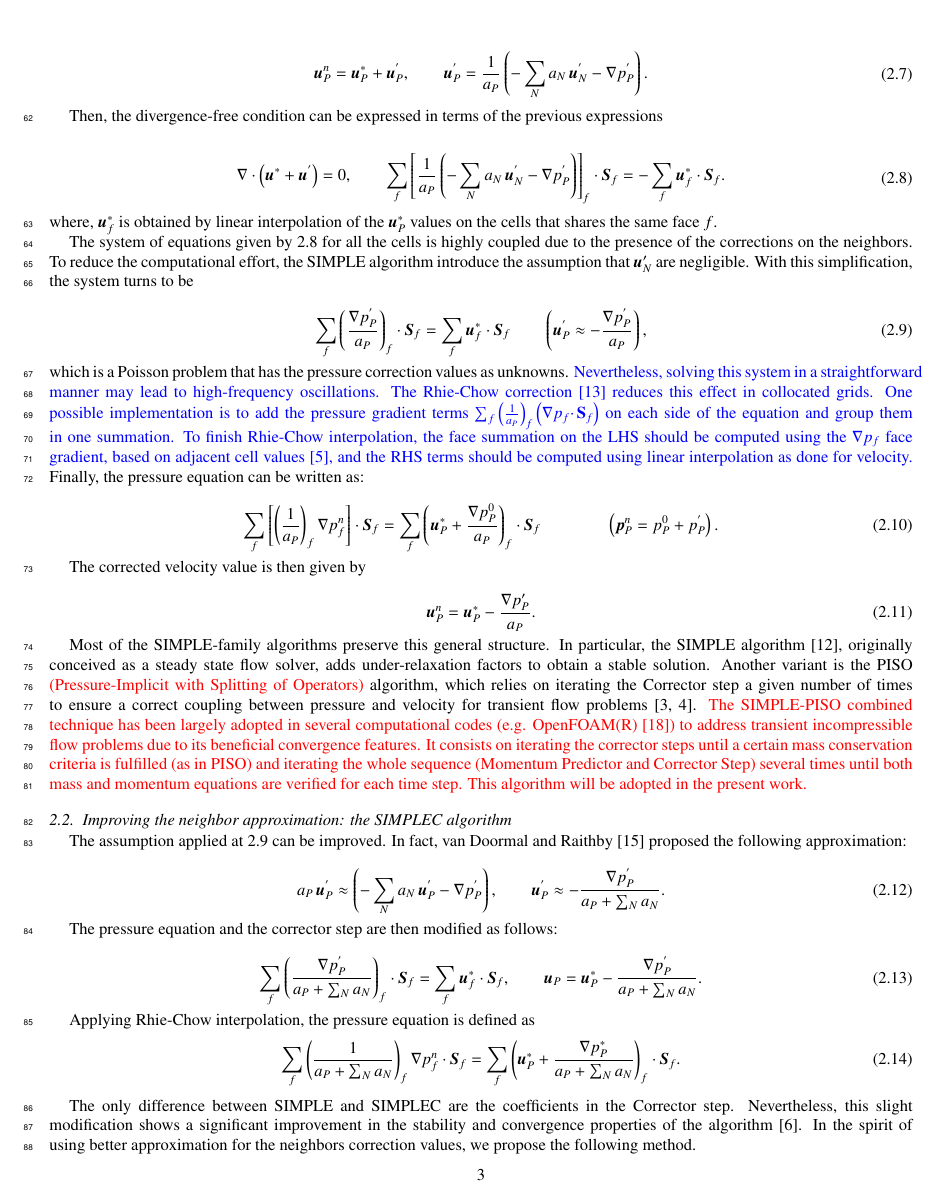
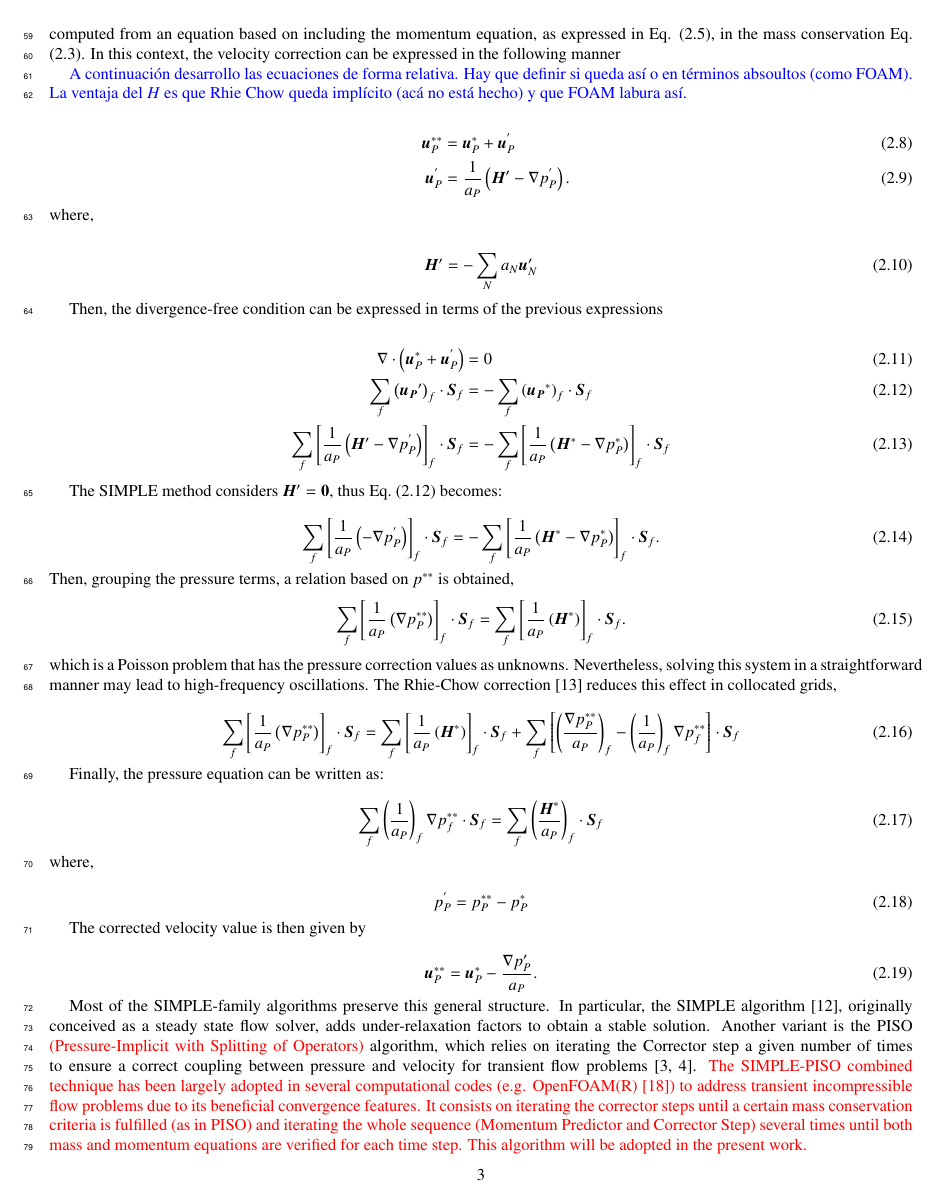
Before and after one commit to CesarVenier/Improved-SIMPLEC-with-a-second-order-aproximation-for-the-velocity-correction-of-the-neighbours, a LaTeX paper (main.tex): page 3 of 5 before the commit and page 3 of 6 after it. Compiled offline with pdfLaTeX.

Commit message:
"Update"

```diff
--- a/main.tex
+++ b/main.tex
@@ -31,7 +31,7 @@
 \newcommand{\COM}[1]{{\color{green} #1}}
 \newcommand{\HA}[1]{{\color{red} #1}}
 \newcommand{\CIP}[1]{{\color{blue} #1}}
-\newcommand{\CMV}[1]{{\color{gray} #1}}
+\newcommand{\CMV}[1]{{\color{orange} #1}}
 
 
 \begin{document}
@@ -172,43 +178,131 @@ a_P\, \boldsymbol{u}_P^{*} + \sum_{N} a_{N}\, \boldsymbol{u}_{N}^{*} = b_P\, \bo
+\noindent and the superscript $0$ indicates fields that are stored from previous iterations and $*$ are the fields being solved at the current iteration. }
 This preliminary result does not satisfy the divergence-free condition in Eq. (\ref{eq:mass2}). In the Corrector step, a pressure correction is computed from an equation based on including the momentum equation, as expressed in Eq. (\ref{eq:uP}), in the mass conservation  Eq. (\ref{eq:mass2}). In this context, the velocity correction can be expressed in the following manner
 
 \CIP{A continuación desarrollo las ecuaciones de forma relativa. Hay que definir si queda así o en términos absoultos (como FOAM). La ventaja del $H$ es que Rhie Chow queda implícito (acá no está hecho) y que FOAM labura así.}
 
-\begin{equation}\label{eq:uprimeDef}
-\begin{split}
-\boldsymbol{u}_P^{n} = \boldsymbol{u}_P^{*} + \boldsymbol{u}_P^{'}, \qquad \boldsymbol{u}_P^{'} = \frac{1}{a_P}\left(-\sum_{N} a_{N}\, \boldsymbol{u}_N^{'}- \nabla p_P^{'}\right).
-\end{split}
-\end{equation}
+\begin{align}\label{eq:uprimeDef}
+\boldsymbol{u}_P^{**} &= \boldsymbol{u}_P^{*} + \boldsymbol{u}_P^{'} \\
+\qquad \boldsymbol{u}_P^{'} &= \frac{1}{a_P}\left(\boldsymbol{H}'- \nabla p_P^{'}\right).
+\end{align}
+
+\noindent where,
+
+\begin{align}
+   \boldsymbol{H}' = - \sum_N a_N \boldsymbol{u}'_N
+\end{align}
 
 Then, the divergence-free condition can be expressed in terms of the previous expressions
 
-\begin{equation}\label{eq:div-free}
-\begin{split}
-\nabla \cdot \left(\boldsymbol{u}^{*} + \boldsymbol{u}^{'}\right) = 0 ,\qquad  \sum_f \left[\frac{1}{a_P}\left(-\sum_{N} a_{N}\, \boldsymbol{u}_N^{'} - \nabla p_P^{'}\right)\right]_f\cdot \boldsymbol{S}_f = -\sum_f \boldsymbol{u}_f^{*}\cdot \boldsymbol{S}_f.
-\end{split}
+\begin{align} \label{eq:div-free1}
+\nabla \cdot \left(\boldsymbol{u}_P^{*} + \boldsymbol{u}_P^{'}\right) &= 0 \\
+\sum_f \left(\boldsymbol{u_P}'\right)_{f} \cdot \boldsymbol{S}_f &= -\sum_f \left(\boldsymbol{u_P}^{*}\right)_{f} \cdot \boldsymbol{S}_f \label{eq:div-free2} \\
+\sum_f \left[\frac{1}{a_P}\left(\boldsymbol{H}' - \nabla p_P^{'}\right)\right]_f\cdot \boldsymbol{S}_f &= -\sum_f \left[\frac{1}{a_P}\left(\boldsymbol{H}^* - \nabla p_P^{*}\right)\right]_f \cdot \boldsymbol{S}_f \label{eq:div-free3}
+\end{align}
+
+%\noindent where, $\boldsymbol{u}^*_f$ is obtained by linear interpolation of the $\boldsymbol{u}^*_{P}$ values on the cells that shares the same face $f$.
+
+%The system of equations given by \ref{eq:div-free} for all the cells is highly coupled due to the presence of the corrections on the neighbors. To reduce the computational effort, the SIMPLE algorithm introduce the assumption that $\boldsymbol{u}'_N$ are negligible. With this simplification, the system turns to be
+
+The SIMPLE method considers $\boldsymbol{H}'=\boldsymbol{0}$, thus Eq.~(\ref{eq:div-free2}) becomes:
+
+\begin{equation}
+\sum_f
+\left[
+\frac{1}{a_P}
+\left(
+-
+\nabla p_P^{'}
+\right)
+\right]_f\cdot \boldsymbol{S}_f
+=
+-\sum_f \left[\frac{1}{a_P}\left(\boldsymbol{H}^* - \nabla p_P^{*}\right)\right]_f \cdot
+\boldsymbol{S}_f.
+\label{eq:div-free4}
+\end{equation}
+Then, grouping the pressure terms, a relation based on $p^{**}$ is obtained,
+\begin{equation}
+\sum_f
+\left[
+\frac{1}{a_P}
+\left(
+\nabla p_P^{**}
+\right)
+\right]_f\cdot \boldsymbol{S}_f
+=
+\sum_f
+\left[
+\frac{1}{a_P}
+\left(
+\boldsymbol{H}^*
+\right)
+\right]_f
+\cdot
+\boldsymbol{S}_f.
+\label{eq:div-free5}
 \end{equation}
 
-\noindent where, $\boldsymbol{u}^*_f$ is obtained by linear interpolation of the $\boldsymbol{u}^*_{P}$ values on the cells that shares the same face $f$.
+% \begin{equation}
+% \label{eq:pEqnSIMPLE1}
+% \sum_f \left(\frac{1}{a_P}\right)_f \nabla p_f^{'}  \cdot \boldsymbol{S}_f= \sum_f \left[\frac{1}{a_P}\left(\boldsymbol{H}^* - \nabla p_P^{*}\right)\right]_f \cdot \boldsymbol{S}_f
+% \end{equation}
 
-The system of equations given by \ref{eq:div-free} for all the cells is highly coupled due to the presence of the corrections on the neighbors. To reduce the computational effort, the SIMPLE algorithm introduce the assumption that $\boldsymbol{u}'_N$ are negligible. With this simplification, the system turns to be
+% (acá hay que escribir algun bolazo de porque distribuimos la interpolación en el producto)
 
-\begin{equation}\label{eq:pEqnSIMPLE1}
-\sum_f \left(\frac{\nabla p_P^{'}}{a_P}\right)_f \cdot \boldsymbol{S}_f= \sum_f \boldsymbol{u}_f^{*}\cdot \boldsymbol{S}_f
-\qquad
-\left(\boldsymbol{u}_P^{'} \approx - \frac{\nabla p_P^{'}}{a_P}\right),
+\noindent which is a Poisson problem that has the pressure correction values as unknowns. Nevertheless, solving this system in a straightforward manner may lead to high-frequency oscillations. The Rhie-Chow correction \cite{rhiechow} reduces this effect in collocated grids,
+
+\begin{equation}
+\label{eq:pEqnSIMPLE2}
+\sum_f
+\left[
+\frac{1}{a_P}
+\left(
+\nabla p_P^{**}
+\right)
+\right]_f\cdot \boldsymbol{S}_f
+=
+\sum_f
+\left[
+\frac{1}{a_P}
+\left(
+\boldsymbol{H}^*
+\right)
+\right]_f
+\cdot
+\boldsymbol{S}_f
++
+\sum_f
+\left[
+\left(
+\frac{\nabla p_P^{**}}{a_P}
+\right)_f
+-
+\left(
+\frac{1}{a_P}
+\right)_f
+\nabla p_f^{**}
+\right]
+\cdot
+\boldsymbol{S}_f
 \end{equation}
 
-\noindent which is a Poisson problem that has the pressure correction values as unknowns. \CIP{Nevertheless, solving this system in a straightforward manner may lead to high-frequency oscillations. The Rhie-Chow correction \cite{rhiechow} reduces this effect in collocated grids. One possible implementation is to add the pressure gradient terms $\sum_{f} \left( \frac{1}{a_P}\right)_f \left(\nabla p_f\cdotp \textbf{S}_{f}\right)$ on each side of the equation and group them in one summation. To finish Rhie-Chow interpolation, the face summation on the LHS should be computed using the  $\nabla p_f$ face gradient, based on adjacent cell values \cite{jasak}, and the RHS terms should be computed using linear interpolation as done for velocity.} Finally, the pressure equation can be written as:
+ Finally, the pressure equation can be written as:
 
-\begin{equation}\label{eq:pEqnSIMPLE2}
-\sum_f \left[\left(\frac{1}{a_P}\right)_f \nabla p_f^n\right]\cdot \boldsymbol{S}_f = \sum_f \left(\boldsymbol{u}_P^{*} + \frac{\nabla p_P^{0}}{a_P}\right)_f\cdot \boldsymbol{S}_f
-\qquad
-\qquad \left(\boldsymbol{p}_P^{n} = p_P^{0} + p_P^{'}\right).
+
+
+\begin{equation}\label{eq:pEqnSIMPLE3}
+\sum_f \left(\frac{1}{a_P}\right)_f \nabla p_f^{**} \cdot \boldsymbol{S}_f =  \sum_f \left(\frac{\boldsymbol{H}^*}{a_P}\right)_f \cdot \boldsymbol{S}_f
+\end{equation}
+
+\noindent where,
+
+\begin{equation}
+ p_P^{'} = p_P^{**} - p_P^{*}
 \end{equation}
 
 The corrected velocity value is then given by
 
 \begin{equation}\label{eq:SIMPLECorr}
-\boldsymbol{u}_P^n = \boldsymbol{u}_P^* - \frac{\nabla p_P'}{a_P}.
+\boldsymbol{u}_P^{**} = \boldsymbol{u}_P^* - \frac{\nabla p_P'}{a_P}.
 \end{equation}
 
 \iffalse
@@ -260,13 +354,11 @@ F_f = \boldsymbol{u}^*_f \cdotp \textbf{S}_{f} -  \left( \frac{1}{a_P}\right)_f
 Most of the SIMPLE-family algorithms preserve this general structure. In particular, the SIMPLE algorithm \cite{patankar1972}, originally conceived as a steady state flow solver, adds under-relaxation factors to obtain a stable solution. Another variant is the PISO {\color{red}(Pressure-Implicit with Splitting of Operators)} algorithm, which relies on iterating the Corrector step a given number of times to ensure a correct coupling between pressure and velocity for transient flow problems \cite{issa,issa2}. {\color{red} The SIMPLE-PISO combined technique has been largely adopted in several computational codes (e.g. OpenFOAM(R) \cite{ofpg}) to address transient incompressible flow problems due to its beneficial convergence features. It consists on iterating the corrector steps until a certain mass conservation criteria is fulfilled (as in PISO) and iterating the whole sequence (Momentum Predictor and Corrector Step) several times until both mass and momentum equations are verified for each time step. This algorithm will be adopted in the present work.}
 
 \subsection{Improving the neighbor approximation: the SIMPLEC algorithm}
-The assumption applied at \ref{eq:pEqnSIMPLE1} can be improved. In fact, van Doormal and Raithby \cite{vanDoormal} proposed the following approximation:
+The assumption applied at Eq.~(\ref{eq:pEqnSIMPLE1}) can be improved. Instead of neglecting $\boldsymbol{H}'$, van Doormal and Raithby \cite{vanDoormal} proposed the following approximation:
 
-\begin{equation}\label{eq:uPrimeSIMPLEC}
-a_P\,\boldsymbol{u}_P^{'} \approx \left(-\sum_{N} a_{N}\, \boldsymbol{u}_P^{'} - \nabla p_P^{'}\right), \qquad \boldsymbol{u}_P^{'} \approx - \frac{\nabla p_P^{'}}{a_P + \sum_{N} a_{N}}.
+\begin{equation}\label{eq:H_SIMPLEC}
+\boldsymbol{H}'= \left(-\sum_N a_N\right) \boldsymbol{u}'_P
 \end{equation}
 
-The pressure equation and the corrector step are then modified as follows:
+\noindent which can be computed and included in the momentum equation leading to:
 
-\begin{equation}\label{eq:pEqnSIMPLEC}
-\sum_f \left(\frac{\nabla p_P^{'}}{a_P + \sum_{N} a_{N}}\right)_f \cdot \boldsymbol{S}_f= \sum_f \boldsymbol{u}_f^{*}\cdot \boldsymbol{S}_f, \qquad \boldsymbol{u}_P = \boldsymbol{u}_P^* - \frac{\nabla p_P^{'}}{a_P + \sum_{N} a_{N}}.
@@ -273,5 +406,2 @@ The pressure equation and the corrector step are then modified as follows:
 \end{equation}
 
-Applying Rhie-Chow interpolation, the pressure equation  is defined as
-\begin{equation}\label{eq:pEqnSIMPLEC-RC}
-\sum_f \left(\frac{1}{a_P + \sum_{N} a_{N}}\right)_f \nabla p_f^{n}\cdot \boldsymbol{S}_f = \sum_f \left(\boldsymbol{u}_P^{*} + \frac{\nabla p_P^{*}}{a_P + \sum_{N} a_{N}}\right)_f\cdot \boldsymbol{S}_f .
```
Also changed, not shown: main.bib (+0 -11 lines), main.tex (80 more changed lines).
